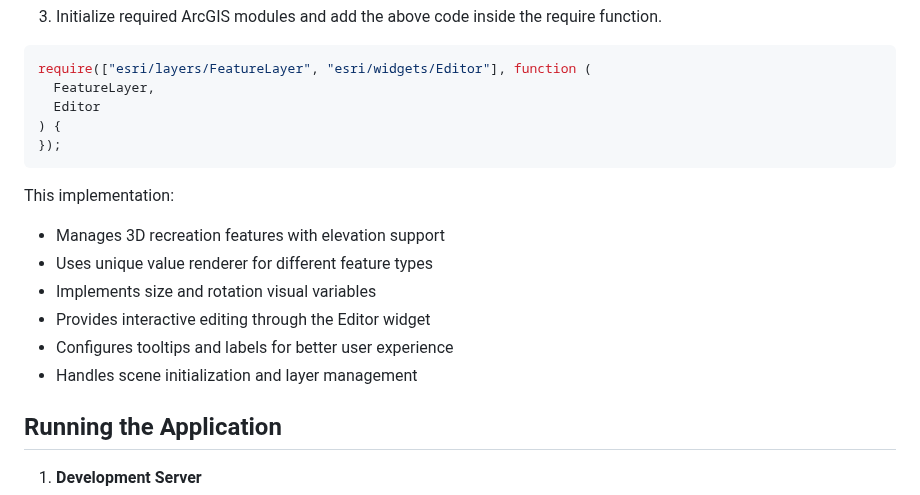
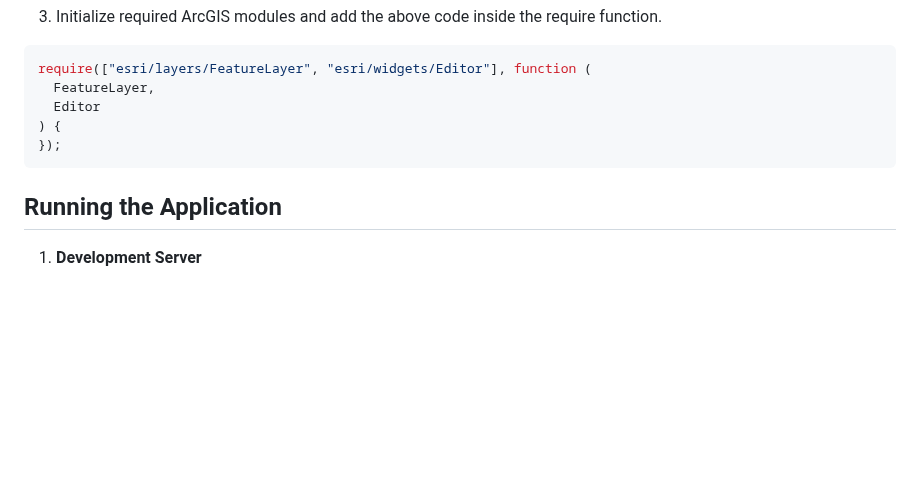
Before and after one commit to nirvik-d/ArcGISWebSamples, a Markdown page: Editor-3d-component/README.md, the part around one of its changes. GitHub-like rendering; blank space fills up the shorter version.

````diff
--- a/Editor-3d-component/README.md
+++ b/Editor-3d-component/README.md
@@ -197,14 +210,6 @@ require(["esri/layers/FeatureLayer", "esri/widgets/Editor"], function (
 });
 ```
 
-This implementation:
-- Manages 3D recreation features with elevation support
-- Uses unique value renderer for different feature types
-- Implements size and rotation visual variables
-- Provides interactive editing through the Editor widget
-- Configures tooltips and labels for better user experience
-- Handles scene initialization and layer management
-
 ## Running the Application
 
 1. **Development Server**
````
Also changed, not shown: other parts of Editor-3d-component/README.md (+36 -3 lines).
